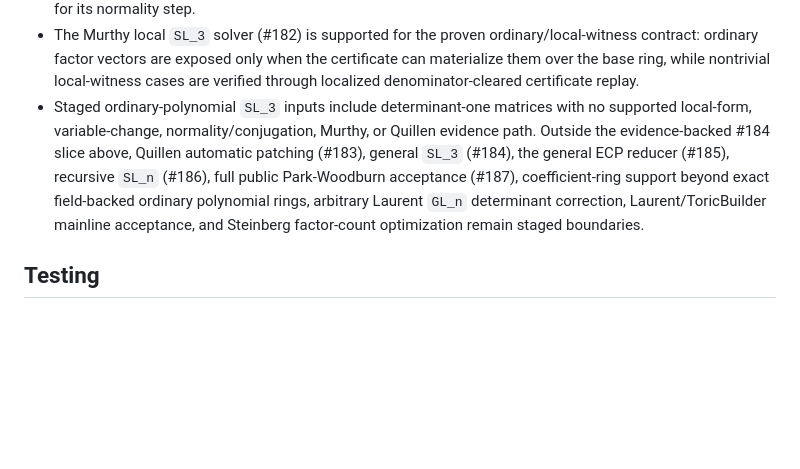
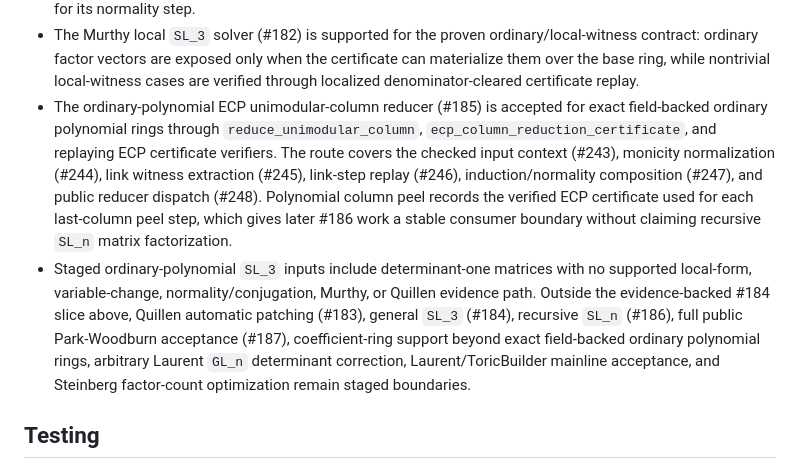
Before and after one commit to nzy1997/Suslin.jl, a Markdown page: README.md, the part around the change. Drawn GitHub-style; blank space fills up the shorter version.

Commit message:
docs: record issue 185 ECP acceptance boundary

```diff
--- a/README.md
+++ b/README.md
@@ -50,15 +50,23 @@ verify_factorization(A, factors)
   when the certificate can materialize them over the base ring, while
   nontrivial local-witness cases are verified through localized
   denominator-cleared certificate replay.
+- The ordinary-polynomial ECP unimodular-column reducer (#185) is accepted for
+  exact field-backed ordinary polynomial rings through
+  `reduce_unimodular_column`, `ecp_column_reduction_certificate`, and replaying
+  ECP certificate verifiers. The route covers the checked input context (#243),
+  monicity normalization (#244), link witness extraction (#245), link-step
+  replay (#246), induction/normality composition (#247), and public reducer
+  dispatch (#248). Polynomial column peel records the verified ECP certificate
+  used for each last-column peel step, which gives later #186 work a stable
+  consumer boundary without claiming recursive `SL_n` matrix factorization.
 - Staged ordinary-polynomial `SL_3` inputs include determinant-one matrices with
   no supported local-form, variable-change, normality/conjugation, Murthy, or
   Quillen evidence path. Outside the evidence-backed #184 slice above,
-  Quillen automatic patching (#183), general `SL_3` (#184), the general ECP
-  reducer (#185), recursive `SL_n` (#186), full public Park-Woodburn
-  acceptance (#187), coefficient-ring support beyond exact field-backed
-  ordinary polynomial rings, arbitrary Laurent `GL_n` determinant correction,
-  Laurent/ToricBuilder mainline acceptance, and Steinberg factor-count
-  optimization remain staged boundaries.
+  Quillen automatic patching (#183), general `SL_3` (#184), recursive `SL_n`
+  (#186), full public Park-Woodburn acceptance (#187), coefficient-ring
+  support beyond exact field-backed ordinary polynomial rings, arbitrary
+  Laurent `GL_n` determinant correction, Laurent/ToricBuilder mainline
+  acceptance, and Steinberg factor-count optimization remain staged boundaries.
 
 ## Testing
 
```
Also changed, not shown: docs/audits/2026-07-02-issue-185-ecp-acceptance.md (added, +41 -0 lines), docs/src/index.md (+14 -6 lines).
